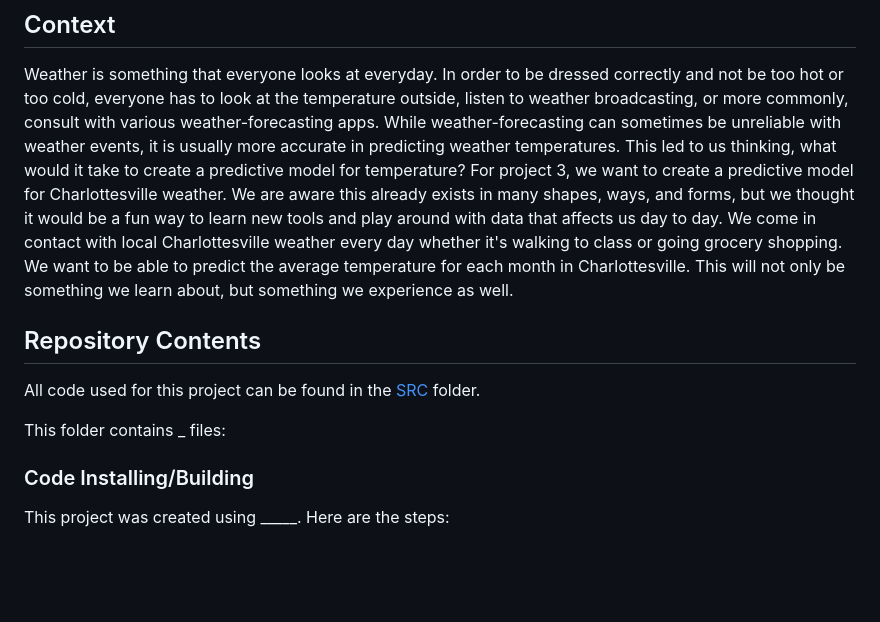
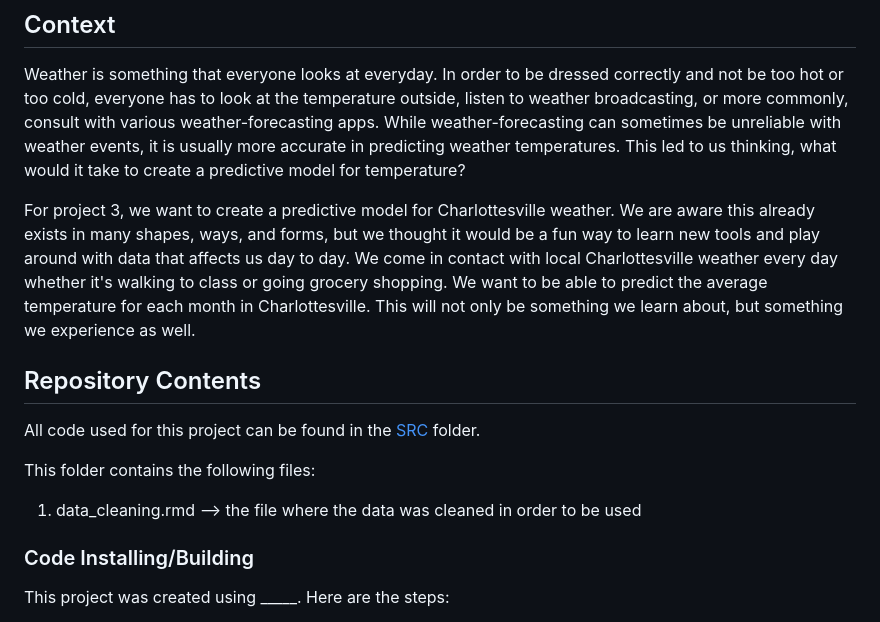
Before and after one commit to ik4vrb/ds-4002-team-aai-project-3, a Markdown page: README.md, the part around the change. GitHub-like rendering; blank space fills up the shorter version.

```diff
--- a/README.md
+++ b/README.md
@@ -9,14 +9,16 @@
 ## Context
 
 Weather is something that everyone looks at everyday. In order to be dressed correctly and not be too hot or too cold, everyone has to look at the temperature outside, listen to weather broadcasting, or more commonly, consult with various weather-forecasting apps. While weather-forecasting can sometimes be unreliable with weather events, it is usually more accurate in predicting weather temperatures. This led to us thinking, what would it take to create a predictive model for temperature?
-For project 3, we want to create a predictive model for Charlottesville weather. We are aware this already exists in many shapes, ways, and forms, but we thought it would be a fun way to learn new tools and play around with data that affects us day to day. We come in contact with local Charlottesville weather every day whether it's walking to class or going grocery shopping. We want to be able to predict the average temperature for each month in Charlottesville. This will not only be something we learn about, but something we experience as well.
+
+  For project 3, we want to create a predictive model for Charlottesville weather. We are aware this already exists in many shapes, ways, and forms, but we thought it would be a fun way to learn new tools and play around with data that affects us day to day. We come in contact with local Charlottesville weather every day whether it's walking to class or going grocery shopping. We want to be able to predict the average temperature for each month in Charlottesville. This will not only be something we learn about, but something we experience as well.
 
 
 ## Repository Contents
 
 All code used for this project can be found in the [SRC](https://github.com/ik4vrb/ds-4002-team-aai-project-3/tree/main/SRC) folder.
 
-This folder contains _ files:
+This folder contains the following files:
+  1. data_cleaning.rmd --> the file where the data was cleaned in order to be used
 
 ### Code Installing/Building
 
```
